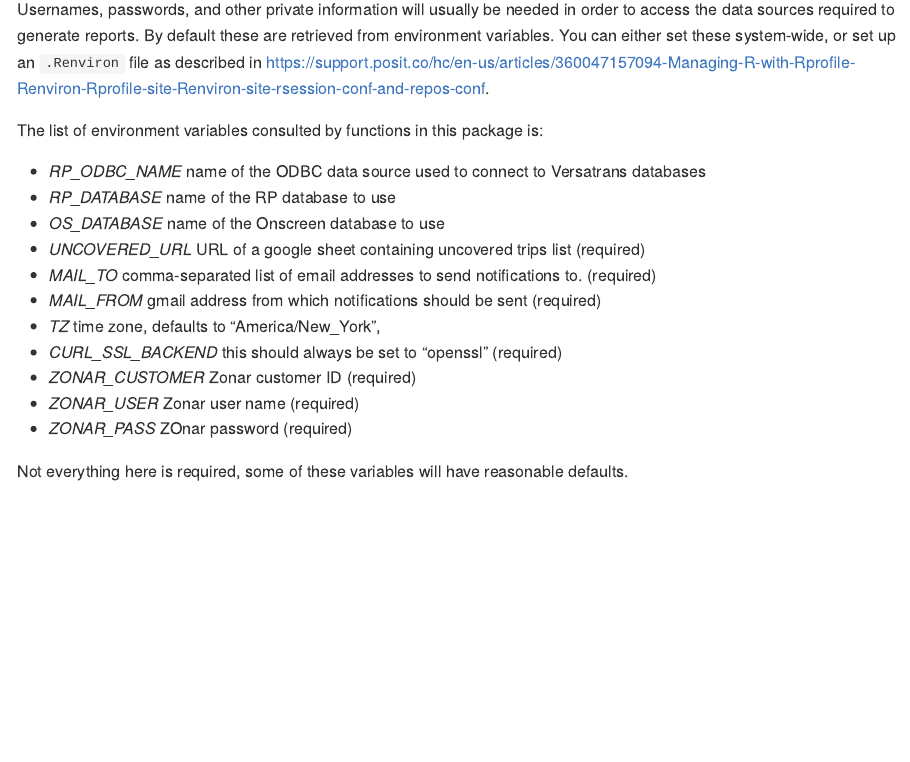
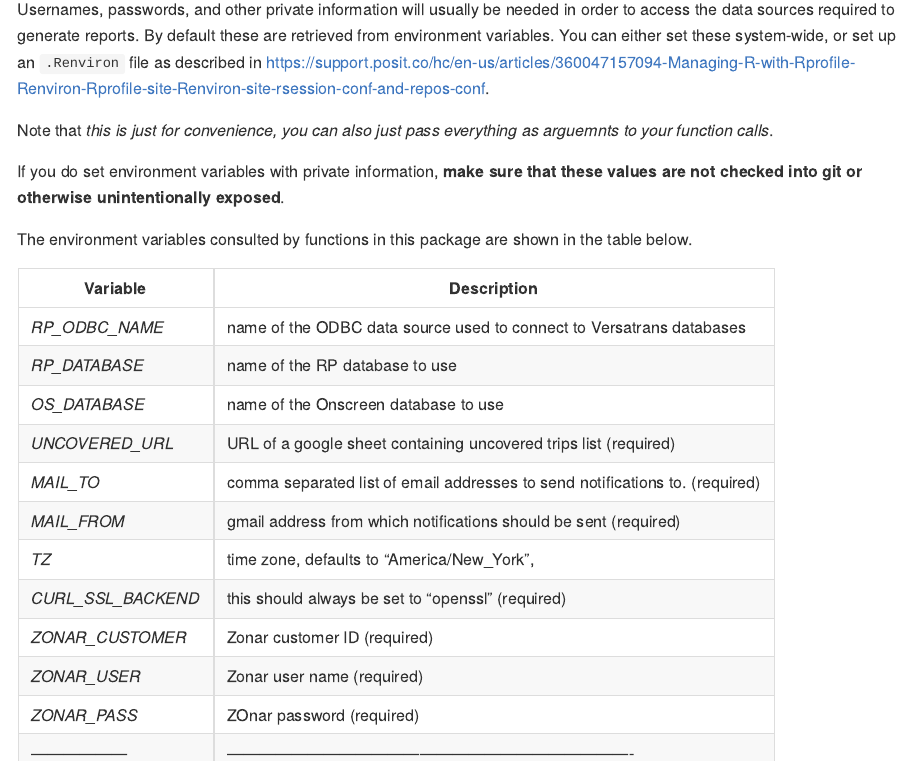
Before and after one commit to BostonPublicSchools/BPSTranspoReportR, an R Markdown document (README.Rmd): the page in a window 1100 px wide, from 1550 px down. The pictures show the output file README.md that the author committed with the source, drawn offline in the style of GitHub.

Commit message:
update docs

```diff
--- a/README.Rmd
+++ b/README.Rmd
@@ -68,18 +68,24 @@ are retrieved from environment variables. You can either set these system-wide,
 or set up an `.Renviron` file as described in
 https://support.posit.co/hc/en-us/articles/360047157094-Managing-R-with-Rprofile-Renviron-Rprofile-site-Renviron-site-rsession-conf-and-repos-conf.
 
-The list of environment variables consulted by functions in this package is:
+Note that *this is just for convenience, you can also just pass everything as arguemnts to your function calls*.
 
-- *RP_ODBC_NAME* name of the ODBC data source used to connect to Versatrans databases
-- *RP_DATABASE* name of the RP database to use
-- *OS_DATABASE* name of the Onscreen database to use
-- *UNCOVERED_URL* URL of a google sheet containing uncovered trips list (required)
-- *MAIL_TO* comma-separated list of email addresses to send notifications to. (required)
-- *MAIL_FROM* gmail address from which notifications should be sent (required)
-- *TZ* time zone, defaults to "America/New_York",
-- *CURL_SSL_BACKEND* this should always be set to "openssl" (required)
-- *ZONAR_CUSTOMER* Zonar customer ID (required)
-- *ZONAR_USER* Zonar user name (required)
-- *ZONAR_PASS* ZOnar password (required)
+If you do set environment variables with private information,
+**make sure that these values are not checked into git or otherwise unintentionally exposed**.
 
-Not everything here is required, some of these variables will have reasonable defaults.
+The environment variables consulted by functions in this package are shown in the table below.
+
+| Variable           | Description                                                                  |
+| ------------------ | ---------------------------------------------------------------------------- |
+| *RP_ODBC_NAME*     | name of the ODBC data source used to connect to Versatrans databases         |
+| *RP_DATABASE*      | name of the RP database to use                                               |
+| *OS_DATABASE*      | name of the Onscreen database to use                                         |
+| *UNCOVERED_URL*    | URL of a google sheet containing uncovered trips list (required)             |
+| *MAIL_TO*          | comma separated list of email addresses to send notifications to. (required) |
+| *MAIL_FROM*        | gmail address from which notifications should be sent (required)             |
+| *TZ*               | time zone, defaults to "America/New_York",                                   |
+| *CURL_SSL_BACKEND* | this should always be set to "openssl" (required)                            |
+| *ZONAR_CUSTOMER*   | Zonar customer ID (required)                                                 |
+| *ZONAR_USER*       | Zonar user name (required)                                                   |
+| *ZONAR_PASS*       | ZOnar password (required)                                                    |
+| ------------------ | ---------------------------------------------------------------------------- |
```
Also changed, not shown: README.md, docs/pkgdown.yml, docs/search.json, 2 other files.
